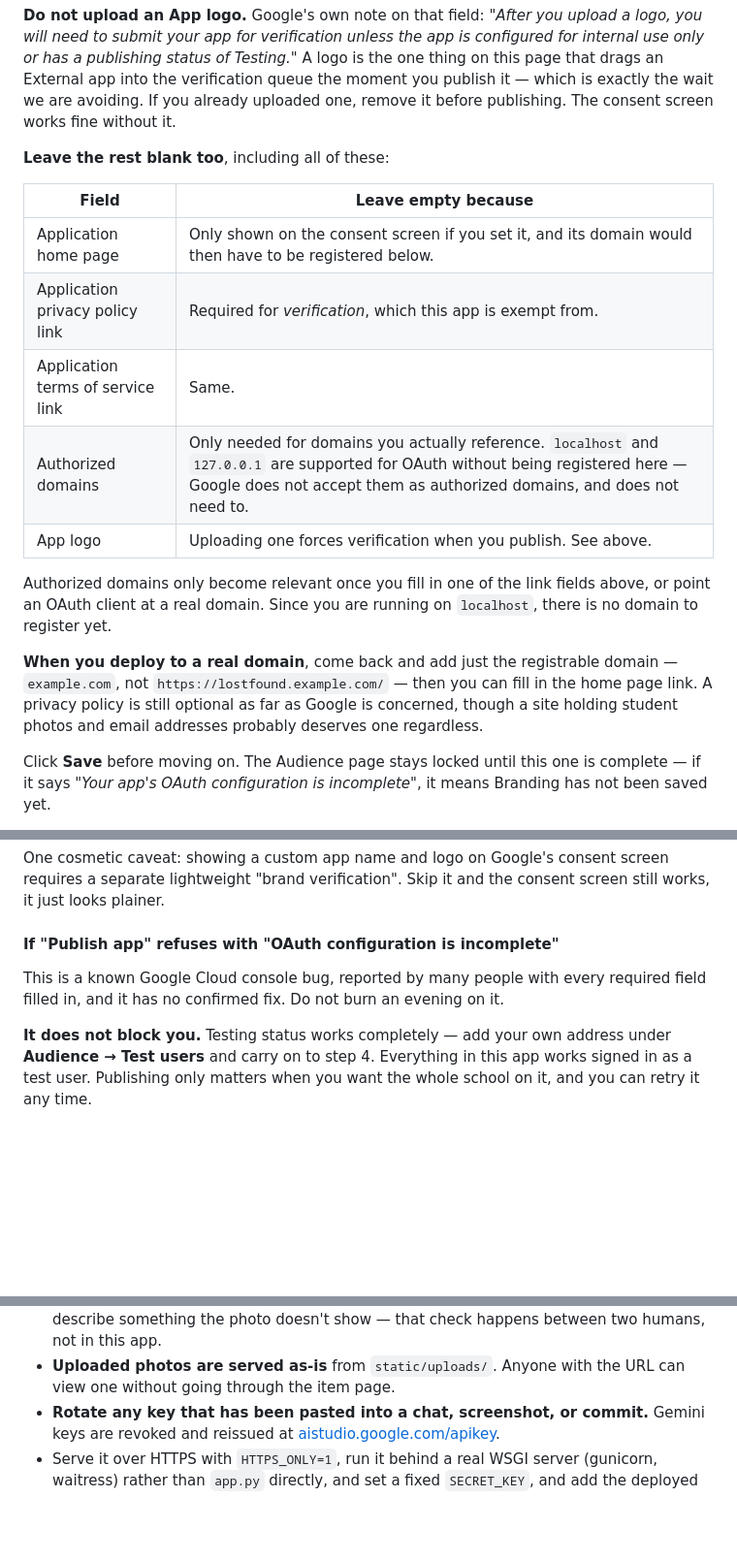
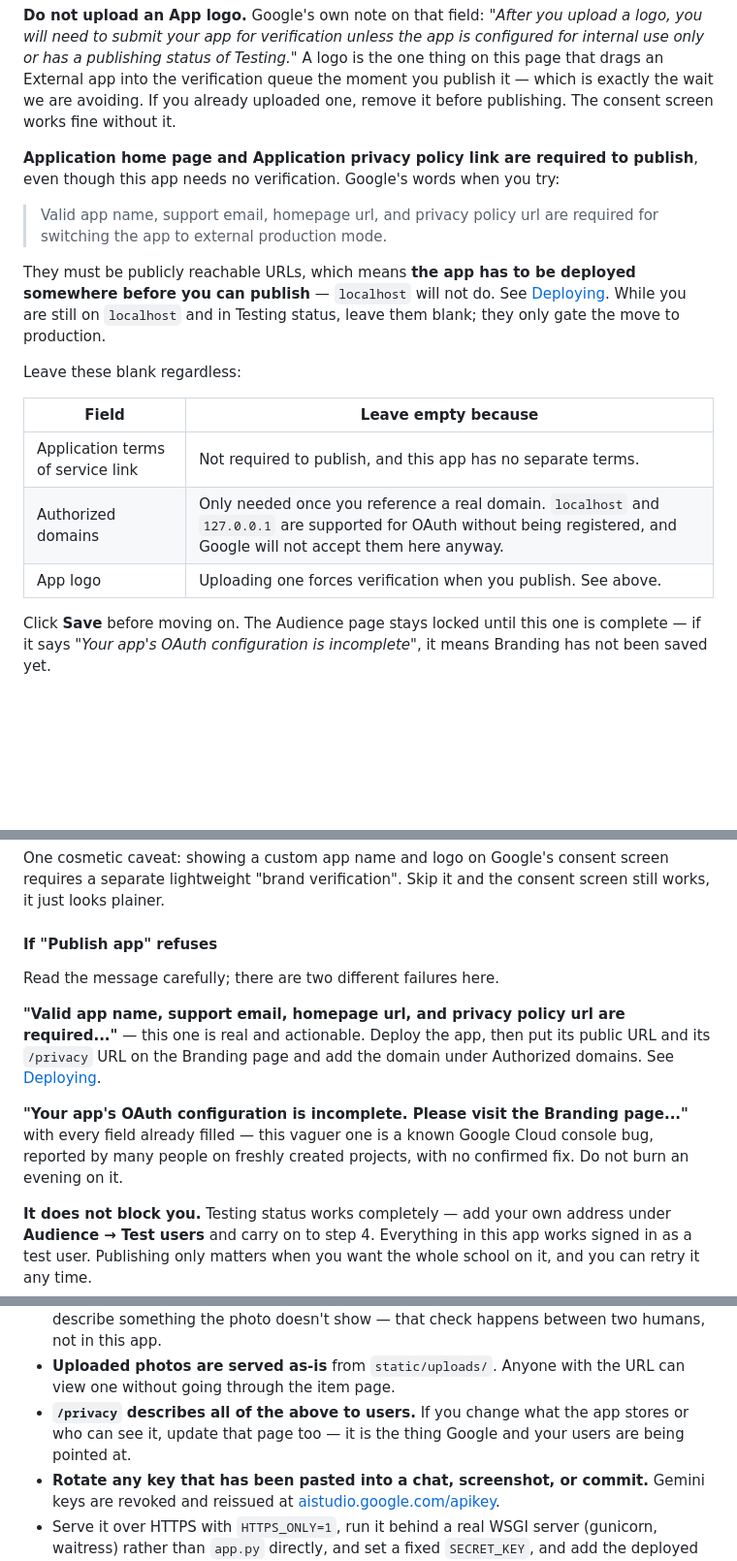
Before and after one commit to alancai27/ncssm_lost_and_found, a Markdown page: README.md, 3 parts joined by grey strips. Shown at 97% size. GitHub-like rendering; blank space fills up the shorter version.

```diff
--- a/README.md
+++ b/README.md
@@ -67,25 +67,25 @@ into the verification queue the moment you publish it — which is exactly the
 wait we are avoiding. If you already uploaded one, remove it before
 publishing. The consent screen works fine without it.
 
-**Leave the rest blank too**, including all of these:
+**Application home page and Application privacy policy link are required to
+publish**, even though this app needs no verification. Google's words when you
+try:
+
+> Valid app name, support email, homepage url, and privacy policy url are
+> required for switching the app to external production mode.
+
+They must be publicly reachable URLs, which means **the app has to be deployed
+somewhere before you can publish** — `localhost` will not do. See
+[Deploying](#deploying). While you are still on `localhost` and in Testing
+status, leave them blank; they only gate the move to production.
+
+Leave these blank regardless:
 
 | Field | Leave empty because |
 |---|---|
-| Application home page | Only shown on the consent screen if you set it, and its domain would then have to be registered below. |
-| Application privacy policy link | Required for *verification*, which this app is exempt from. |
-| Application terms of service link | Same. |
-| Authorized domains | Only needed for domains you actually reference. `localhost` and `127.0.0.1` are supported for OAuth without being registered here — Google does not accept them as authorized domains, and does not need to. |
+| Application terms of service link | Not required to publish, and this app has no separate terms. |
+| Authorized domains | Only needed once you reference a real domain. `localhost` and `127.0.0.1` are supported for OAuth without being registered, and Google will not accept them here anyway. |
 | App logo | Uploading one forces verification when you publish. See above. |
-
-Authorized domains only become relevant once you fill in one of the link
-fields above, or point an OAuth client at a real domain. Since you are running
-on `localhost`, there is no domain to register yet.
-
-**When you deploy to a real domain**, come back and add just the registrable
-domain — `example.com`, not `https://lostfound.example.com/` — then you can
-fill in the home page link. A privacy policy is still optional as far as
-Google is concerned, though a site holding student photos and email addresses
-probably deserves one regardless.
 
 Click **Save** before moving on. The Audience page stays locked until this one
 is complete — if it says *"Your app's OAuth configuration is incomplete"*, it
@@ -133,11 +133,19 @@ One cosmetic caveat: showing a custom app name and logo on Google's consent
 screen requires a separate lightweight "brand verification". Skip it and the
 consent screen still works, it just looks plainer.
 
-#### If "Publish app" refuses with "OAuth configuration is incomplete"
+#### If "Publish app" refuses
 
-This is a known Google Cloud console bug, reported by many people with every
-required field filled in, and it has no confirmed fix. Do not burn an evening
-on it.
+Read the message carefully; there are two different failures here.
+
+**"Valid app name, support email, homepage url, and privacy policy url are
+required..."** — this one is real and actionable. Deploy the app, then put its
+public URL and its `/privacy` URL on the Branding page and add the domain under
+Authorized domains. See [Deploying](#deploying).
+
+**"Your app's OAuth configuration is incomplete. Please visit the Branding
+page..."** with every field already filled — this vaguer one is a known Google
+Cloud console bug, reported by many people on freshly created projects, with no
+confirmed fix. Do not burn an evening on it.
 
 **It does not block you.** Testing status works completely — add your own
 address under **Audience → Test users** and carry on to step 4. Everything in
@@ -383,6 +445,9 @@ It's built to be simple, which means a few things are deliberately missing:
   that check happens between two humans, not in this app.
 - **Uploaded photos are served as-is** from `static/uploads/`. Anyone with
   the URL can view one without going through the item page.
+- **`/privacy` describes all of the above to users.** If you change what the
+  app stores or who can see it, update that page too — it is the thing Google
+  and your users are being pointed at.
 - **Rotate any key that has been pasted into a chat, screenshot, or commit.**
   Gemini keys are revoked and reissued at
   [aistudio.google.com/apikey](https://aistudio.google.com/apikey).
```
Also changed, not shown: other parts of README.md (+73 -19 lines).
